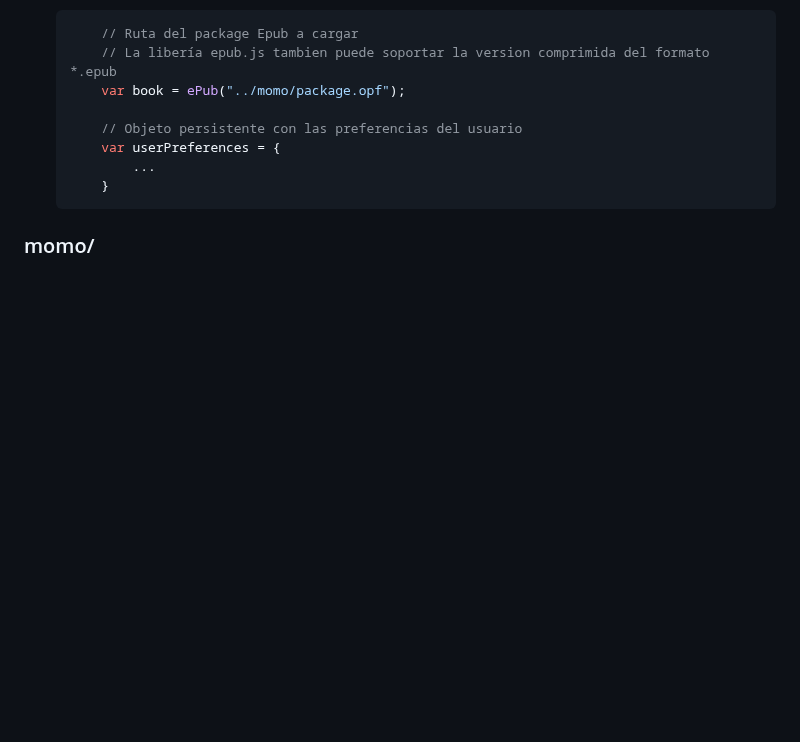
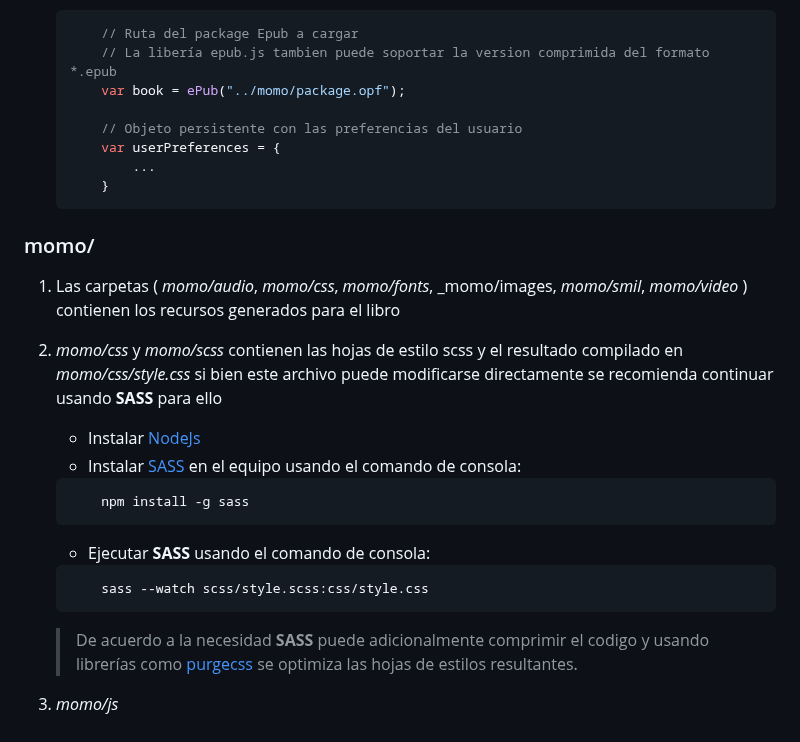
Before and after one commit to novatransmedia/lda-momo, a Markdown page: README.md, the part around the change. GitHub-like rendering; blank space fills up the shorter version.

````diff
--- a/README.md
+++ b/README.md
@@ -59,3 +59,23 @@ En la carpeta **epubReader** se encuentra la implementación de lector de _Epub_
     ```
 
 ### momo/
+
+1. Las carpetas ( _momo/audio_, _momo/css_, _momo/fonts_, _momo/images, _momo/smil_, _momo/video_ ) contienen los recursos generados para el libro
+2. _momo/css_ y _momo/scss_ contienen las hojas de estilo scss y el resultado compilado en _momo/css/style.css_ si bien este archivo puede modificarse directamente se recomienda continuar usando **SASS** para ello
+
+    - Instalar [NodeJs](https://nodejs.org/)
+    - Instalar [SASS](https://sass-lang.com/) en el equipo usando el comando de consola:
+
+    ```bash
+        npm install -g sass
+    ```
+
+    - Ejecutar **SASS** usando el comando de consola:
+
+    ```bash
+        sass --watch scss/style.scss:css/style.css
+    ```
+
+    > De acuerdo a la necesidad **SASS** puede adicionalmente comprimir el codigo y usando librerías como [purgecss](https://purgecss.com/) se optimiza las hojas de estilos resultantes.
+
+3. _momo/js_
````
